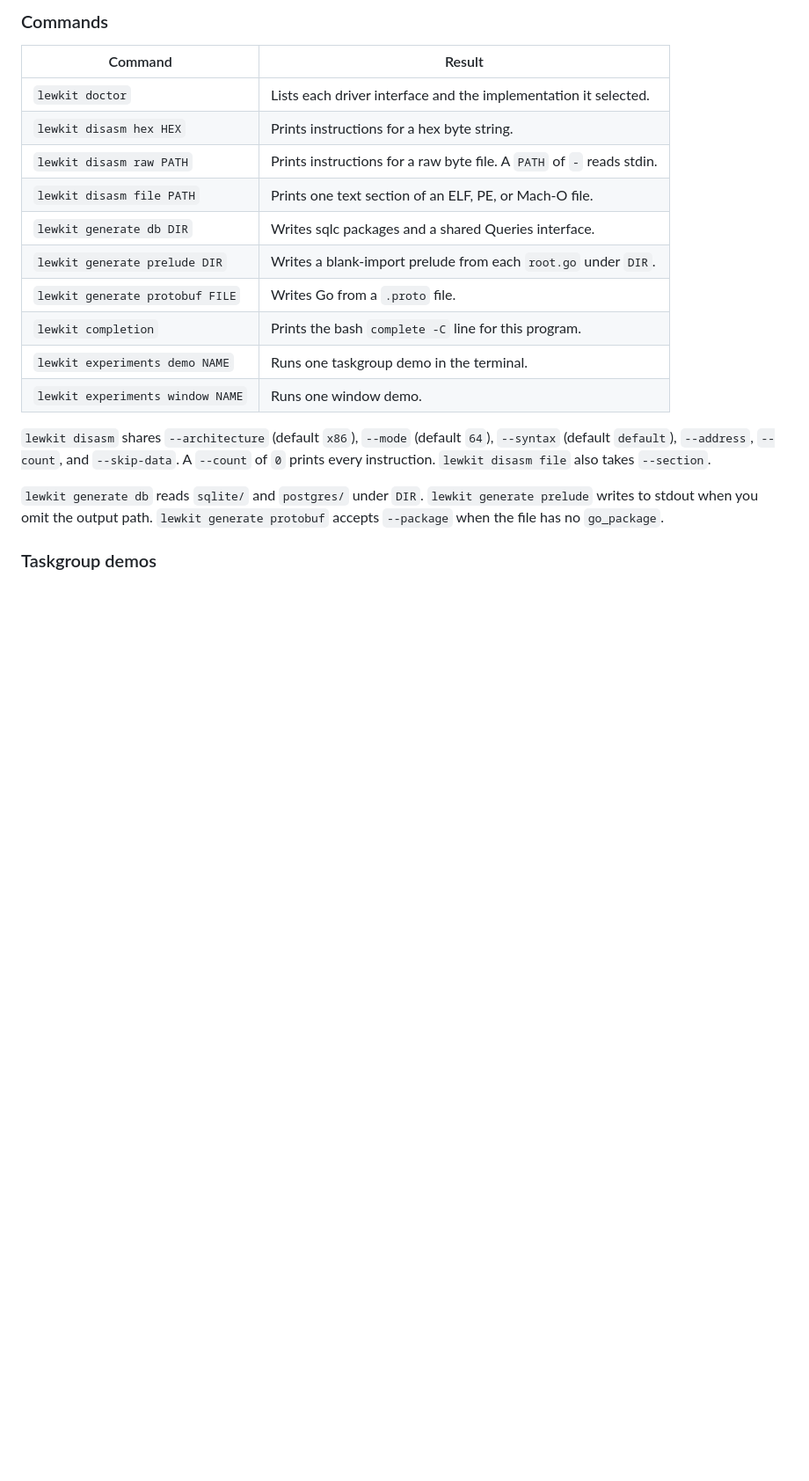
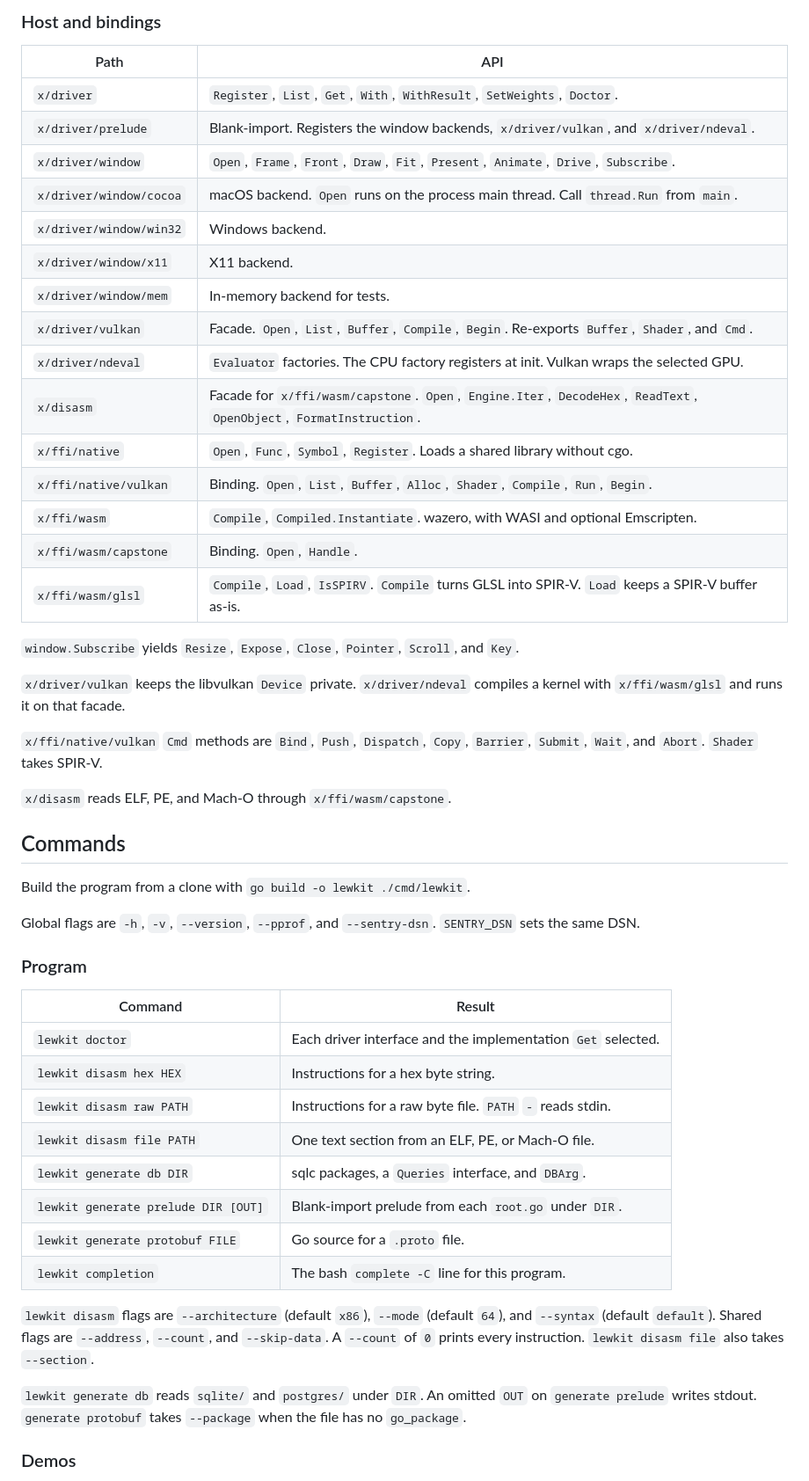
Before and after one commit to lewtec/lewkit, a Markdown page: README.md, the part around one of its changes. Shown at 88% size. Drawn GitHub-style; blank space fills up the shorter version.

```diff
--- a/README.md
+++ b/README.md
@@ -76,22 +82,54 @@ Repeat `-v` to raise the log level. `--pprof` takes a directory or a listen addr
 
-### Commands
+### Host and bindings
+
+| Path | API |
+| --- | --- |
+| `x/driver` | `Register`, `List`, `Get`, `With`, `WithResult`, `SetWeights`, `Doctor`. |
+| `x/driver/prelude` | Blank-import. Registers the window backends, `x/driver/vulkan`, and `x/driver/ndeval`. |
+| `x/driver/window` | `Open`, `Frame`, `Front`, `Draw`, `Fit`, `Present`, `Animate`, `Drive`, `Subscribe`. |
+| `x/driver/window/cocoa` | macOS backend. `Open` runs on the process main thread. Call `thread.Run` from `main`. |
+| `x/driver/window/win32` | Windows backend. |
+| `x/driver/window/x11` | X11 backend. |
+| `x/driver/window/mem` | In-memory backend for tests. |
+| `x/driver/vulkan` | Facade. `Open`, `List`, `Buffer`, `Compile`, `Begin`. Re-exports `Buffer`, `Shader`, and `Cmd`. |
+| `x/driver/ndeval` | `Evaluator` factories. The CPU factory registers at init. Vulkan wraps the selected GPU. |
+| `x/disasm` | Facade for `x/ffi/wasm/capstone`. `Open`, `Engine.Iter`, `DecodeHex`, `ReadText`, `OpenObject`, `FormatInstruction`. |
+| `x/ffi/native` | `Open`, `Func`, `Symbol`, `Register`. Loads a shared library without cgo. |
+| `x/ffi/native/vulkan` | Binding. `Open`, `List`, `Buffer`, `Alloc`, `Shader`, `Compile`, `Run`, `Begin`. |
+| `x/ffi/wasm` | `Compile`, `Compiled.Instantiate`. wazero, with WASI and optional Emscripten. |
+| `x/ffi/wasm/capstone` | Binding. `Open`, `Handle`. |
+| `x/ffi/wasm/glsl` | `Compile`, `Load`, `IsSPIRV`. `Compile` turns GLSL into SPIR-V. `Load` keeps a SPIR-V buffer as-is. |
+
+`window.Subscribe` yields `Resize`, `Expose`, `Close`, `Pointer`, `Scroll`, and `Key`.
+
+`x/driver/vulkan` keeps the libvulkan `Device` private. `x/driver/ndeval` compiles a kernel with `x/ffi/wasm/glsl` and runs it on that facade.
+
+`x/ffi/native/vulkan` `Cmd` methods are `Bind`, `Push`, `Dispatch`, `Copy`, `Barrier`, `Submit`, `Wait`, and `Abort`. `Shader` takes SPIR-V.
+
+`x/disasm` reads ELF, PE, and Mach-O through `x/ffi/wasm/capstone`.
+
+## Commands
+
+Build the program from a clone with `go build -o lewkit ./cmd/lewkit`.
+
+Global flags are `-h`, `-v`, `--version`, `--pprof`, and `--sentry-dsn`. `SENTRY_DSN` sets the same DSN.
+
+### Program
 
 | Command | Result |
 | --- | --- |
-| `lewkit doctor` | Lists each driver interface and the implementation it selected. |
-| `lewkit disasm hex HEX` | Prints instructions for a hex byte string. |
-| `lewkit disasm raw PATH` | Prints instructions for a raw byte file. A `PATH` of `-` reads stdin. |
-| `lewkit disasm file PATH` | Prints one text section of an ELF, PE, or Mach-O file. |
-| `lewkit generate db DIR` | Writes sqlc packages and a shared Queries interface. |
-| `lewkit generate prelude DIR` | Writes a blank-import prelude from each `root.go` under `DIR`. |
-| `lewkit generate protobuf FILE` | Writes Go from a `.proto` file. |
-| `lewkit completion` | Prints the bash `complete -C` line for this program. |
-| `lewkit experiments demo NAME` | Runs one taskgroup demo in the terminal. |
-| `lewkit experiments window NAME` | Runs one window demo. |
+| `lewkit doctor` | Each driver interface and the implementation `Get` selected. |
+| `lewkit disasm hex HEX` | Instructions for a hex byte string. |
+| `lewkit disasm raw PATH` | Instructions for a raw byte file. `PATH` `-` reads stdin. |
+| `lewkit disasm file PATH` | One text section from an ELF, PE, or Mach-O file. |
+| `lewkit generate db DIR` | sqlc packages, a `Queries` interface, and `DBArg`. |
+| `lewkit generate prelude DIR [OUT]` | Blank-import prelude from each `root.go` under `DIR`. |
+| `lewkit generate protobuf FILE` | Go source for a `.proto` file. |
+| `lewkit completion` | The bash `complete -C` line for this program. |
 
-`lewkit disasm` shares `--architecture` (default `x86`), `--mode` (default `64`), `--syntax` (default `default`), `--address`, `--count`, and `--skip-data`. A `--count` of `0` prints every instruction. `lewkit disasm file` also takes `--section`.
+`lewkit disasm` flags are `--architecture` (default `x86`), `--mode` (default `64`), and `--syntax` (default `default`). Shared flags are `--address`, `--count`, and `--skip-data`. A `--count` of `0` prints every instruction. `lewkit disasm file` also takes `--section`.
 
-`lewkit generate db` reads `sqlite/` and `postgres/` under `DIR`. `lewkit generate prelude` writes to stdout when you omit the output path. `lewkit generate protobuf` accepts `--package` when the file has no `go_package`.
+`lewkit generate db` reads `sqlite/` and `postgres/` under `DIR`. An omitted `OUT` on `generate prelude` writes stdout. `generate protobuf` takes `--package` when the file has no `go_package`.
 
-### Taskgroup demos
+### Demos
 
```
Also changed, not shown: other parts of README.md (+79 -236 lines).
